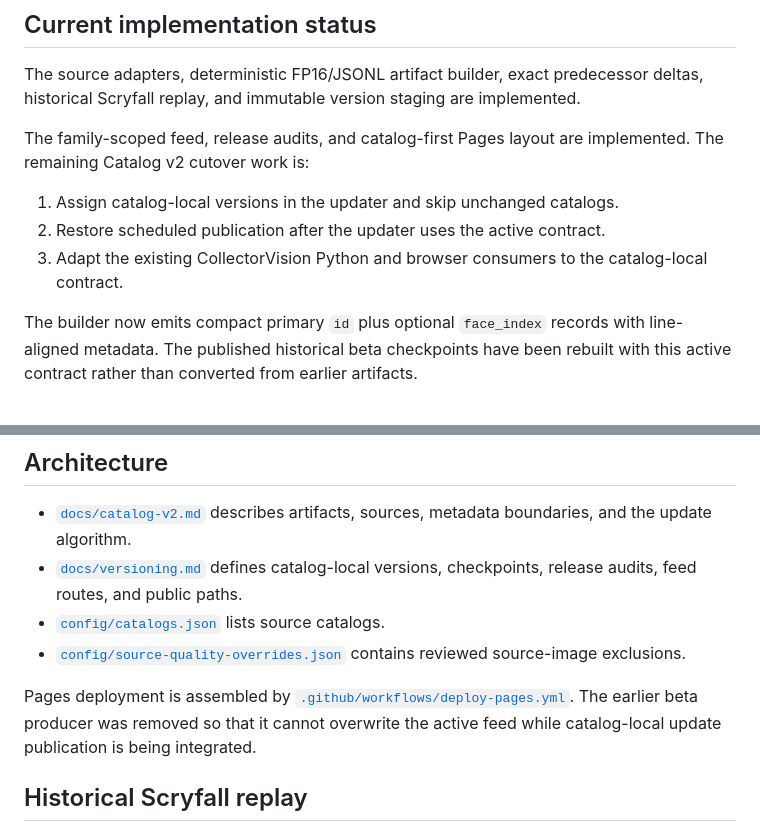
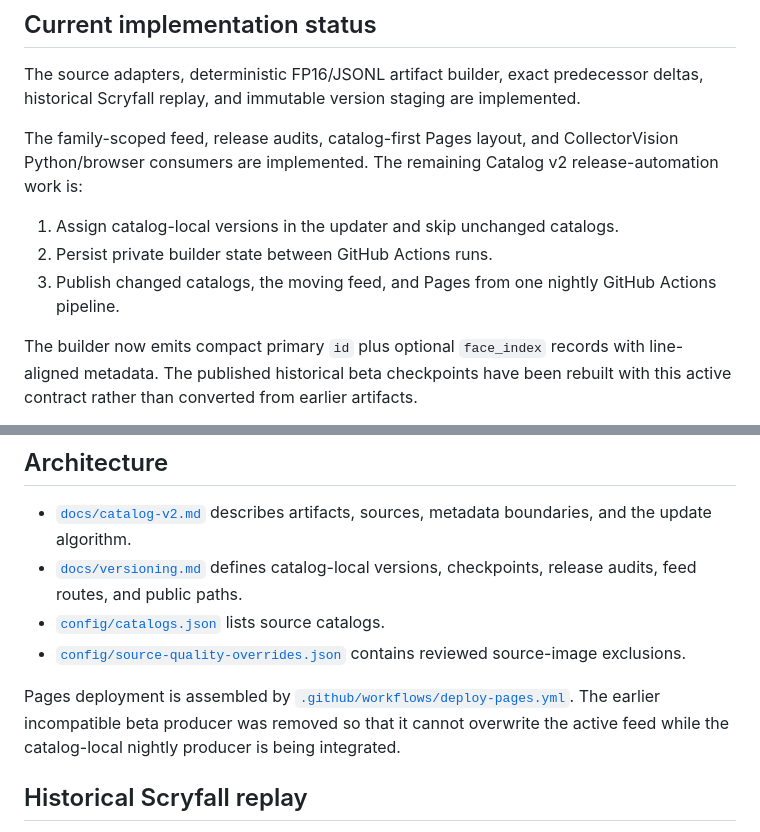
Before and after one commit to HanClinto/CollectorVisionCatalog, a Markdown page: DEVELOPMENT.md, 2 parts joined by grey strips. Rendered like a GitHub page.

```diff
--- a/DEVELOPMENT.md
+++ b/DEVELOPMENT.md
@@ -9,13 +9,14 @@ The source adapters, deterministic FP16/JSONL artifact builder, exact
 predecessor deltas, historical Scryfall replay, and immutable version staging
 are implemented.
 
-The family-scoped feed, release audits, and catalog-first Pages layout are
-implemented. The remaining Catalog v2 cutover work is:
+The family-scoped feed, release audits, catalog-first Pages layout, and
+CollectorVision Python/browser consumers are implemented. The remaining
+Catalog v2 release-automation work is:
 
 1. Assign catalog-local versions in the updater and skip unchanged catalogs.
-2. Restore scheduled publication after the updater uses the active contract.
-3. Adapt the existing CollectorVision Python and browser consumers to the
-   catalog-local contract.
+2. Persist private builder state between GitHub Actions runs.
+3. Publish changed catalogs, the moving feed, and Pages from one nightly
+   GitHub Actions pipeline.
 
 The builder now emits compact primary `id` plus optional `face_index` records
 with line-aligned metadata. The published historical beta checkpoints have been
@@ -44,8 +45,8 @@ ruff check .
 
 Pages deployment is assembled by
 [`.github/workflows/deploy-pages.yml`](.github/workflows/deploy-pages.yml).
-The earlier beta producer was removed so that it cannot overwrite the active
-feed while catalog-local update publication is being integrated.
+The earlier incompatible beta producer was removed so that it cannot overwrite
+the active feed while the catalog-local nightly producer is being integrated.
 
 ## Historical Scryfall replay
 
```
Also changed, not shown: docs/catalog-updates.md (+3 -3 lines), docs/versioning.md (+10 -0 lines).
